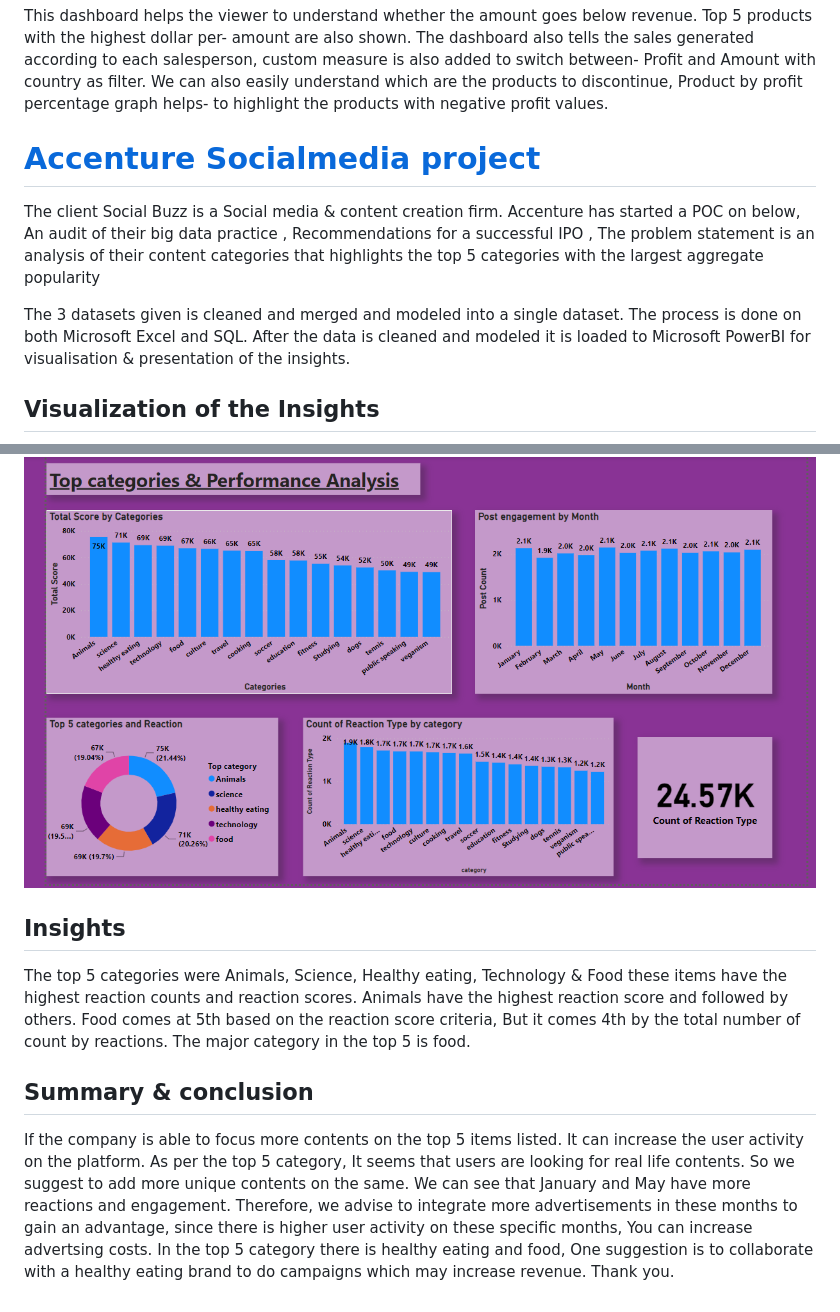
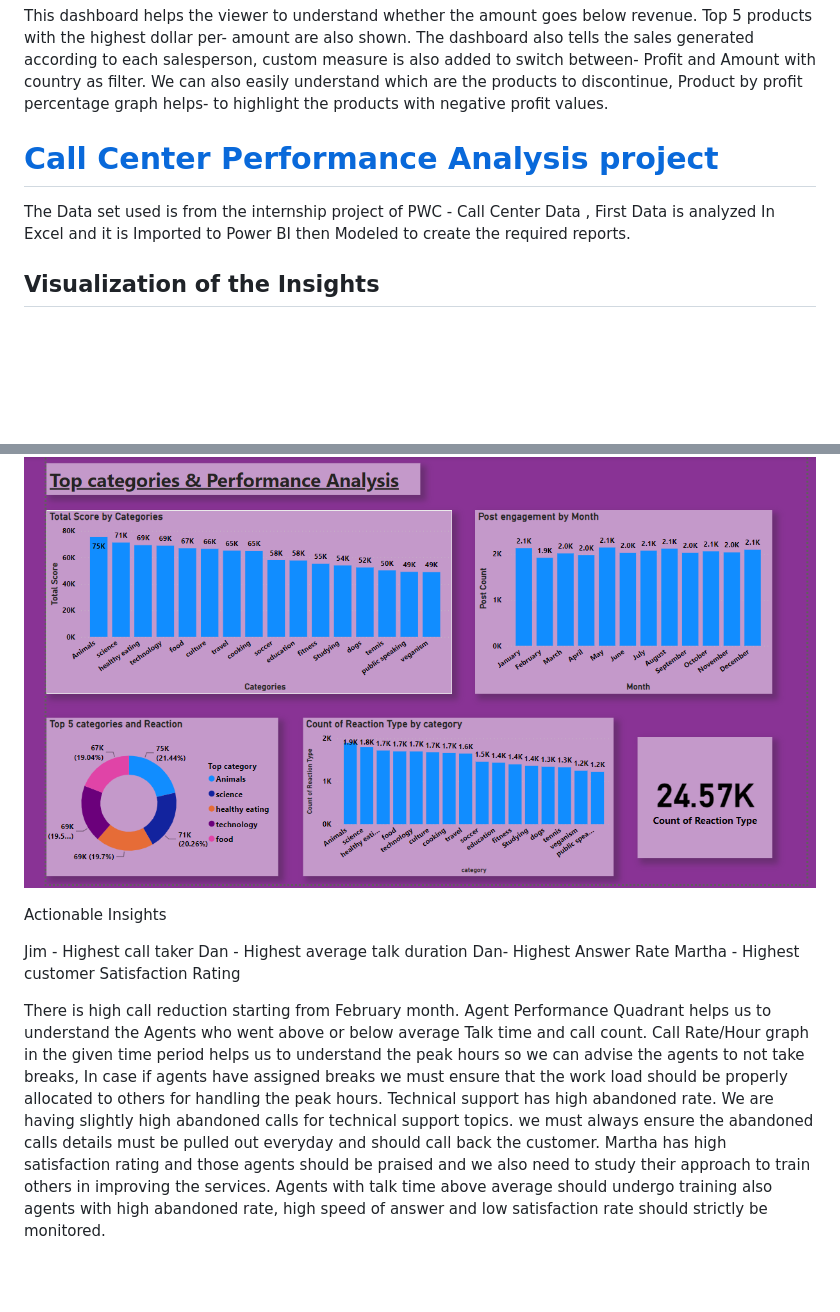
Before and after one commit to rejeeshravindran/Rejeesh_Portfolio, a Markdown page: README.md, 2 parts joined by grey strips. GitHub-like rendering; blank space fills up the shorter version.

```diff
--- a/README.md
+++ b/README.md
@@ -20,25 +20,27 @@ The Dataset used is from the company ‘Awesome Chocolates’ The data contains
 This dashboard helps the viewer to understand whether the amount goes below revenue. Top 5 products with the highest dollar per- amount are also shown. The dashboard also tells the sales generated according to each salesperson, custom measure is also added to switch between- Profit and Amount with country as filter. We can also easily understand which are the products to discontinue, Product by profit percentage graph helps- to highlight the products with negative profit values.
 
 
-# [Accenture Socialmedia project](https://github.com/rejeeshravindran/Accenture-Socialmedia-project)
+# [Call Center Performance Analysis project](https://github.com/rejeeshravindran/Accenture-Socialmedia-project)
 
-The client Social Buzz is a Social media & content creation firm. Accenture has started a POC on below,
-An audit of their big data practice , Recommendations for a successful IPO , The problem statement is an analysis of their content categories that highlights the top 5 categories with the largest aggregate popularity
+The Data set used is from the internship project of PWC - Call Center Data , First Data is analyzed In Excel and it is Imported to Power BI then Modeled to create the required reports.
 
-The 3 datasets given is cleaned and merged and modeled into a single dataset. The process is done on both Microsoft Excel and SQL. After the data is cleaned and modeled it is loaded to Microsoft PowerBI for visualisation & presentation of the insights.
+
 ## Visualization of the Insights
 ![](images/insights.png)
 
-## Insights
-The top 5 categories were Animals, Science, Healthy eating, Technology & Food these items have the highest reaction counts and reaction scores. Animals have the highest reaction score and followed by others.
-Food comes at 5th based on the reaction score criteria, But it comes 4th by the total number of count by reactions.
-The major category in the top 5 is food.
 
-## Summary & conclusion
 
-If the company is able to focus more contents on the top 5 items listed. It can increase the user activity on the platform.
-As per the top 5 category, It seems that users are looking for real life contents. So we suggest to add more unique contents on the same.
-We can see that January and May have more reactions and engagement. Therefore, we advise to integrate more advertisements in these months to gain an advantage,
-since there is higher user activity on these specific months, You can increase advertsing costs.
-In the top 5 category there is healthy eating and food, One suggestion is to collaborate with a healthy eating brand to
-do campaigns which may increase revenue. Thank you.
+Actionable Insights
+
+Jim - Highest call taker
+Dan - Highest average talk duration
+Dan-  Highest Answer Rate
+Martha - Highest customer Satisfaction Rating
+
+There is high call reduction starting from February month.
+Agent Performance Quadrant helps us to understand the Agents who went above or below average Talk time and call count.
+Call Rate/Hour graph in the given time period helps us to understand the peak hours so we can advise the agents to not take breaks, In case if agents have assigned breaks we must ensure that the work load should be properly allocated to others for handling the peak hours.
+Technical support has high abandoned rate.
+We are having slightly high abandoned calls for technical support topics. we must always ensure the abandoned calls details must be pulled out everyday and should call back the customer.
+Martha has high satisfaction rating and those agents should be praised and we also need to study their approach to train others in improving the services.
+Agents with talk time above average should undergo training also agents with high abandoned rate, high speed of answer and low satisfaction rate should strictly be monitored.
```
